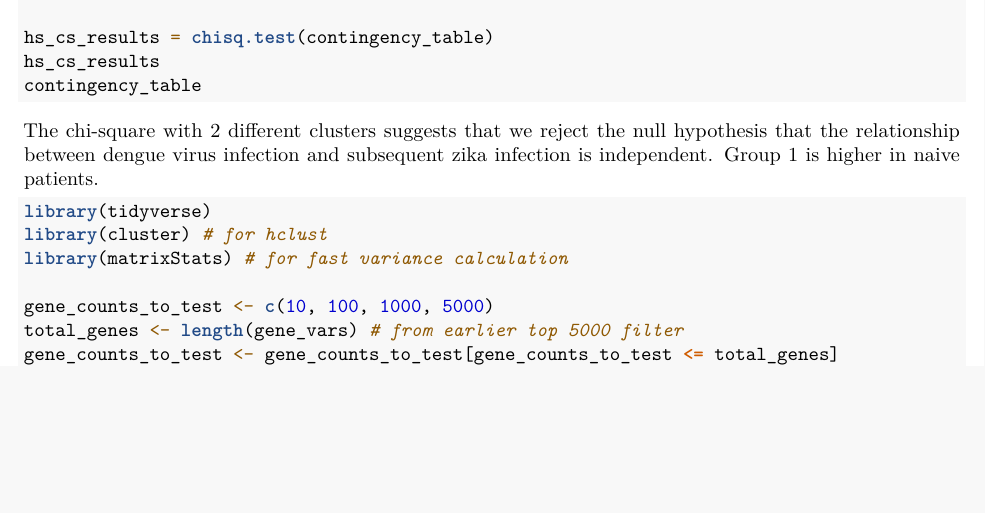
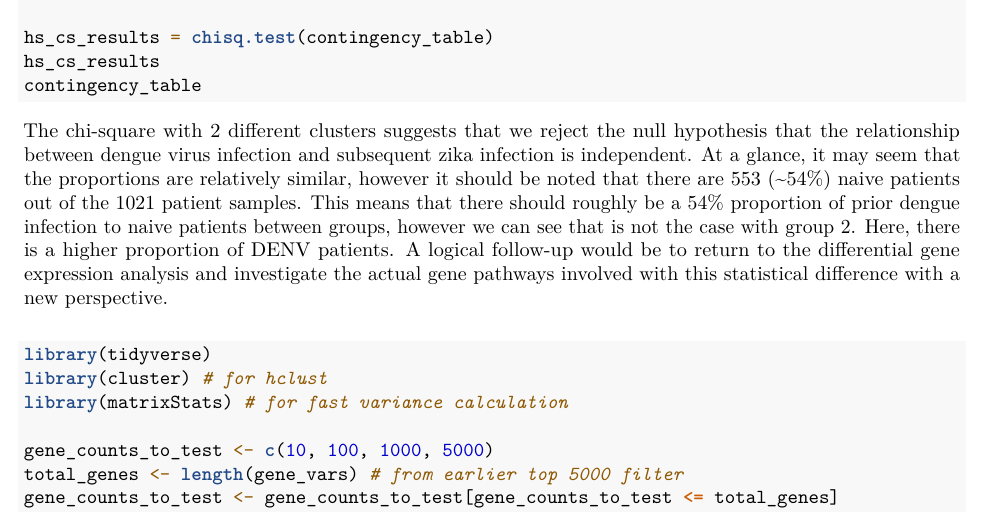
Before and after one commit to NSang22/BioinformaticsProject, an R Markdown document (Assignment3.Rmd): part of page 4 of 23, cut so that both start at the same text, the shorter picture padded with empty space. Rendered offline with R 4.5, knitr and Pandoc, then LaTeX, with nearby package versions; the code is not run, so its results and figures are left out.

Commit message:
Elaborated on chisq: :

````diff
--- a/Assignment3.Rmd
+++ b/Assignment3.Rmd
@@ -182,7 +182,7 @@ hs_cs_results = chisq.test(contingency_table)
 hs_cs_results
 contingency_table
 ```
-The chi-square with 2 different clusters suggests that we reject the null hypothesis that the relationship between dengue virus infection and subsequent zika infection is independent. Group 1 is higher in naive patients.
+The chi-square with 2 different clusters suggests that we reject the null hypothesis that the relationship between dengue virus infection and subsequent zika infection is independent. At a glance, it may seem that the proportions are relatively similar, however it should be noted that there are 553 (~54%) naive patients out of the 1021 patient samples. This means that there should roughly be a 54% proportion of prior dengue infection to naive patients between groups, however we can see that is not the case with group 2. Here, there is a higher proportion of DENV patients. A logical follow-up would be to return to the differential gene expression analysis and investigate the actual gene pathways involved with this statistical difference with a new perspective.\
 
 ```{r "Cluster Determination pt3"}
 library(tidyverse)
````
